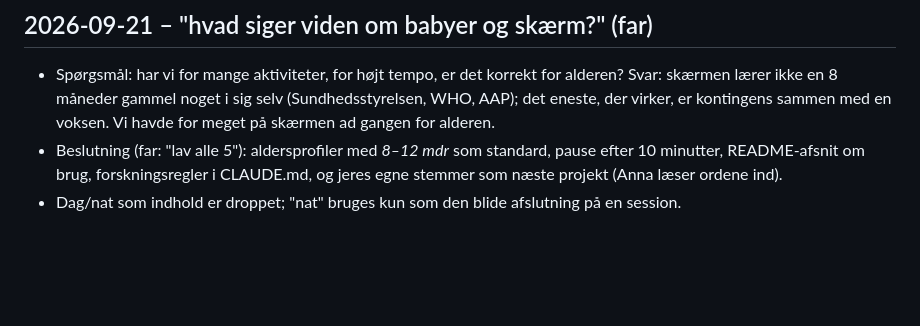
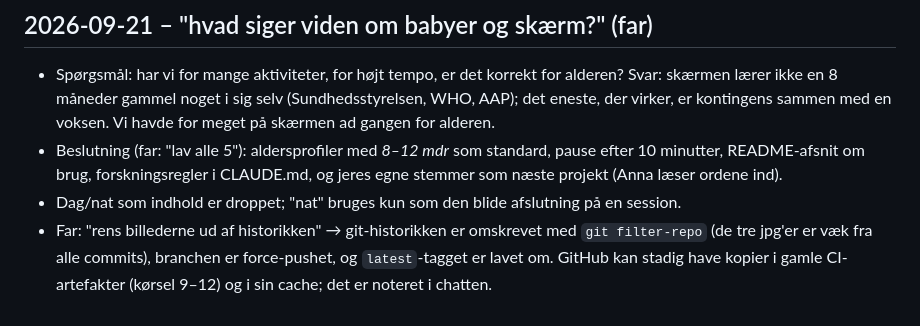
Before and after one commit to PThagaard/Theo, a Markdown page: docs/OBSERVATIONER.md, the part around the change. GitHub-like rendering; blank space fills up the shorter version.

```diff
--- a/docs/OBSERVATIONER.md
+++ b/docs/OBSERVATIONER.md
@@ -70,3 +70,6 @@ virkede/ikke virkede. Ingen vurderinger af Theo, kun af appen.
 - Beslutning (far: "lav alle 5"): aldersprofiler med *8–12 mdr* som standard, pause efter 10 minutter, README-afsnit
   om brug, forskningsregler i CLAUDE.md, og jeres egne stemmer som næste projekt (Anna læser ordene ind).
 - Dag/nat som indhold er droppet; "nat" bruges kun som den blide afslutning på en session.
+- Far: "rens billederne ud af historikken" → git-historikken er omskrevet med `git filter-repo` (de tre jpg'er er
+  væk fra alle commits), branchen er force-pushet, og `latest`-tagget er lavet om. GitHub kan stadig have kopier i
+  gamle CI-artefakter (kørsel 9–12) og i sin cache; det er noteret i chatten.
```
Also changed, not shown: CLAUDE.md (+2 -1 lines).
